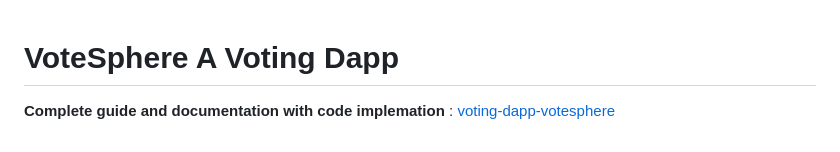
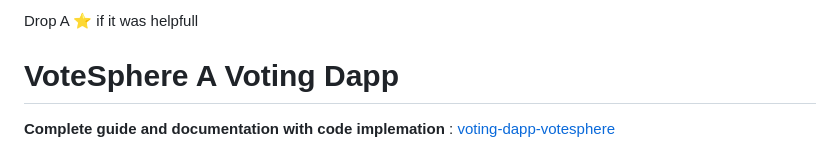
Before and after one commit to Soarbh-Srivastava/voting-dapp, a Markdown page: readme.md, the part around the change. Drawn GitHub-style.

```diff
--- a/readme.md
+++ b/readme.md
@@ -1,3 +1,4 @@
+Drop A ⭐ if it was helpfull
 
 # **VoteSphere A Voting Dapp**
 **Complete guide and documentation with code implemation** : [voting-dapp-votesphere](https://soarbh-srivastava.gitbook.io/voting-dapp-votesphere)
```
